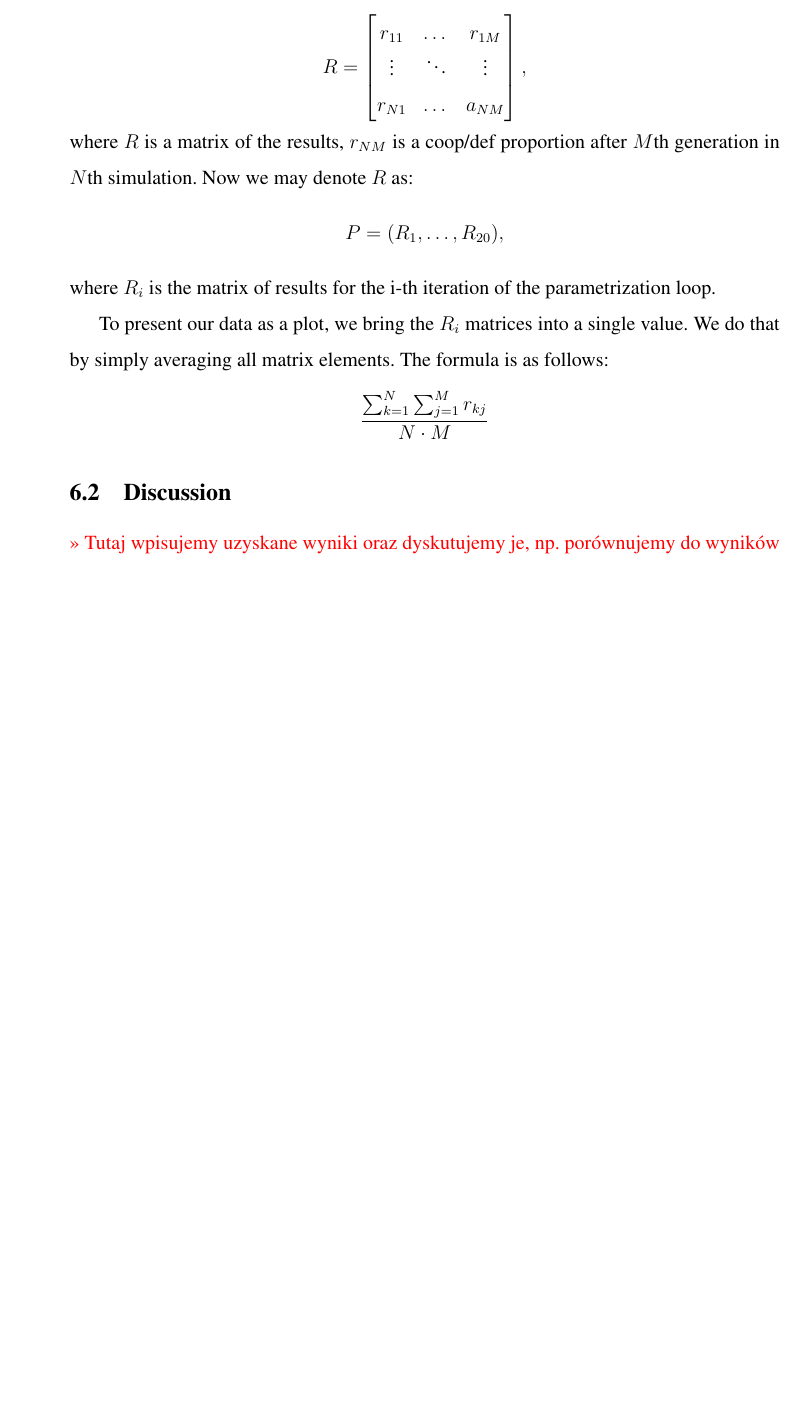
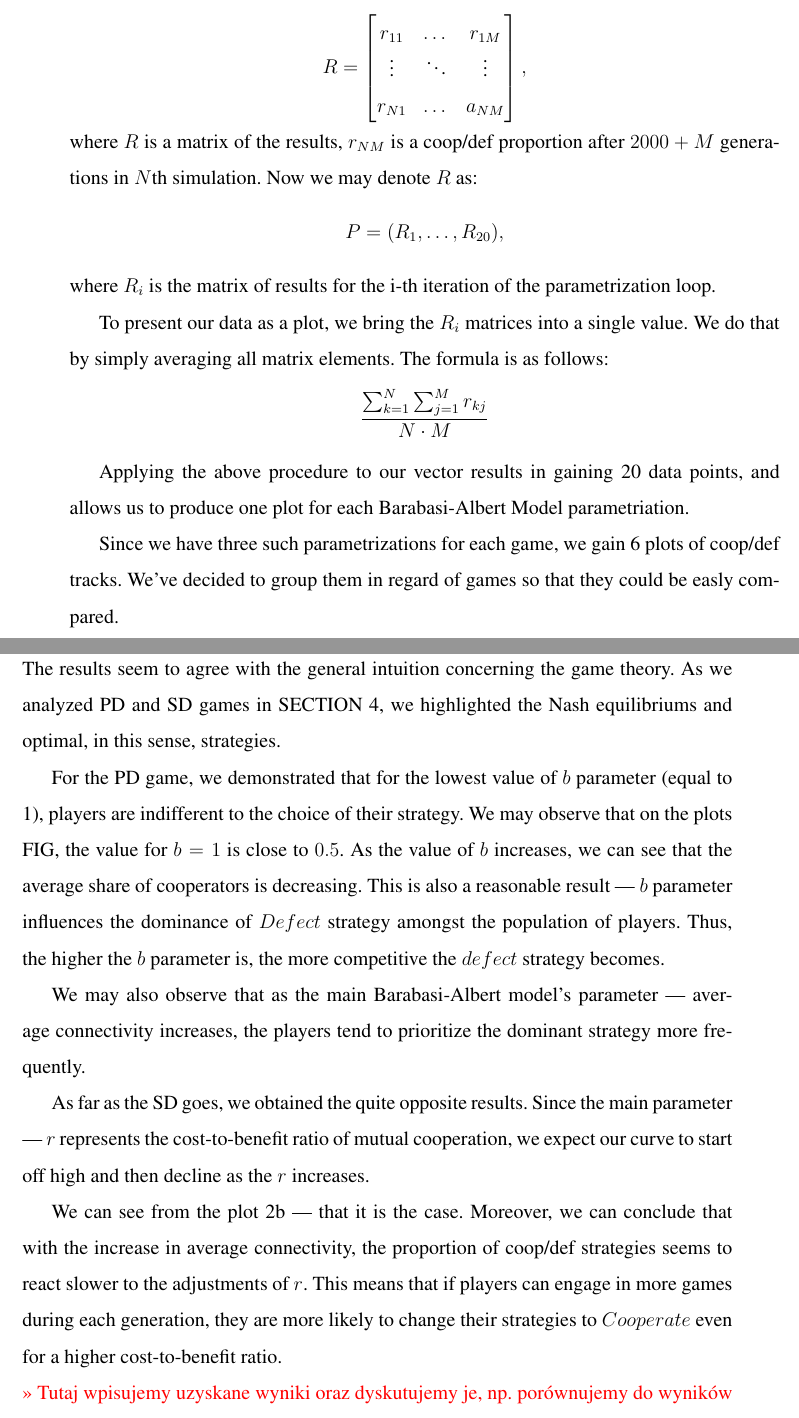
Before and after one commit to kMordarski/Thesis, a LaTeX thesis (Latex/Thesis.tex): part of page 25 of 31 before the commit and two parts of pages 25 and 26 of 32 after it, the two joined at a grey line, cut so that both start at the same text, the shorter picture padded with empty space. Compiled offline with pdfLaTeX.

Commit message:
30.05.2022

```diff
--- a/Latex/Thesis.tex
+++ b/Latex/Thesis.tex
@@ -640,7 +638,7 @@ R = \begin{bmatrix}
     r_{N1} &  \dots      & a_{NM}
     \end{bmatrix}
 ,\]
-where $R$ is a matrix of the results, $r_{NM}$ is a coop/def proportion after $M$th generation in $N$th simulation. Now we may denote $R$ as:
+where $R$ is a matrix of the results, $r_{NM}$ is a coop/def proportion after $2000 + M$ generations in $N$th simulation. Now we may denote $R$ as:
 \[
   P = (R_1, \dots, R_{20}),
 \]
@@ -651,7 +649,21 @@ To present our data as a plot, we bring the $R_i$ matrices into a single value.
   \frac{\sum_{k=1}^{N}\sum_{j=1}^{M} r_{kj}}{N \cdot M}
 \]
 
+Applying the above procedure to our vector results in gaining 20 data points, and allows us to produce one plot for each Barabasi-Albert Model parametriation.
+
+Since we have three such parametrizations for each game, we gain 6 plots of coop/def tracks. We've decided to group them in regard of games so that they could be easly compared.
+
 \subsection{Discussion}
+
+The results seem to agree with the general intuition concerning the game theory. As we analyzed PD and SD games in SECTION 4, we highlighted the Nash equilibriums and optimal, in this sense, strategies.
+
+For the PD game, we demonstrated that for the lowest value of $b$ parameter (equal to 1), players are indifferent to the choice of their strategy. We may observe that on the plots FIG, the value for $b=1$ is close to $0.5$. As the value of $b$ increases, we can see that the average share of cooperators is decreasing. This is also a reasonable result --- $b$ parameter influences the dominance of $Defect$ strategy amongst the population of players. Thus, the higher the $b$ parameter is, the more competitive the $defect$ strategy becomes.
+
+We may also observe that as the main Barabasi-Albert model's parameter --- average connectivity increases, the players tend to prioritize the dominant strategy more frequently.
+
+As far as the SD goes, we obtained the quite opposite results. Since the main parameter --- $r$ represents the cost-to-benefit ratio of mutual cooperation, we expect our curve to start off high and then decline as the $r$ increases.
+
+We can see from the plot \ref{fig:resb} --- that it is the case. Moreover, we can conclude that with the increase in average connectivity, the proportion of coop/def strategies seems to react slower to the adjustments of $r$. This means that if players can engage in more games during each generation, they are more likely to change their strategies to $Cooperate$ even for a higher cost-to-benefit ratio.
 
 \todo{Tutaj wpisujemy uzyskane wyniki oraz dyskutujemy je, np. porównujemy do wyników z oryginalnego artykułu.}
 
```
Also changed, not shown: Latex/Thesis.pdf, Latex/Thesis.tex (8 more changed lines).
